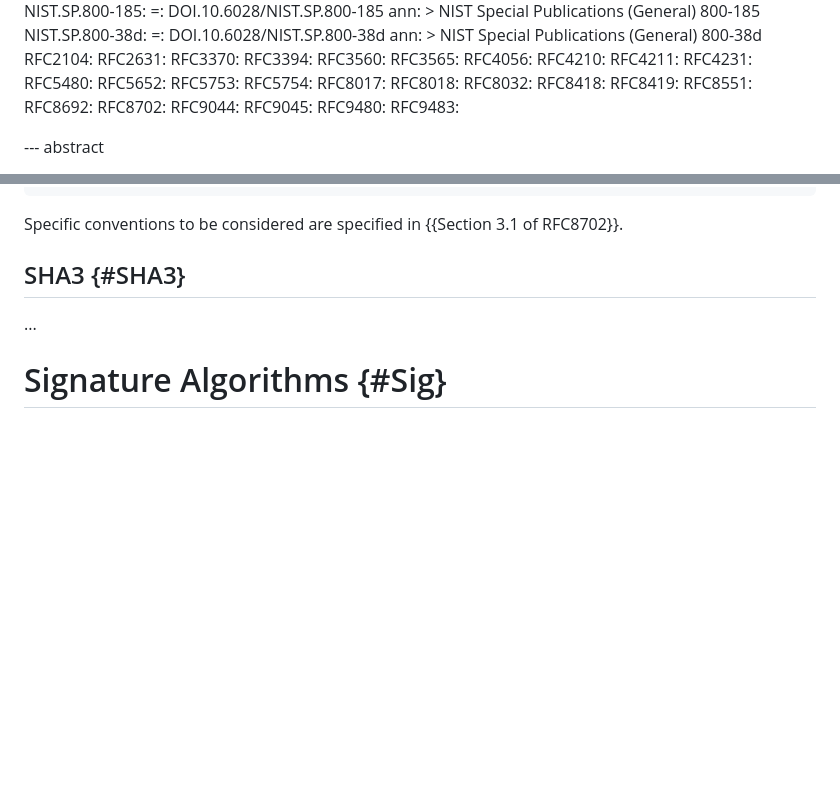
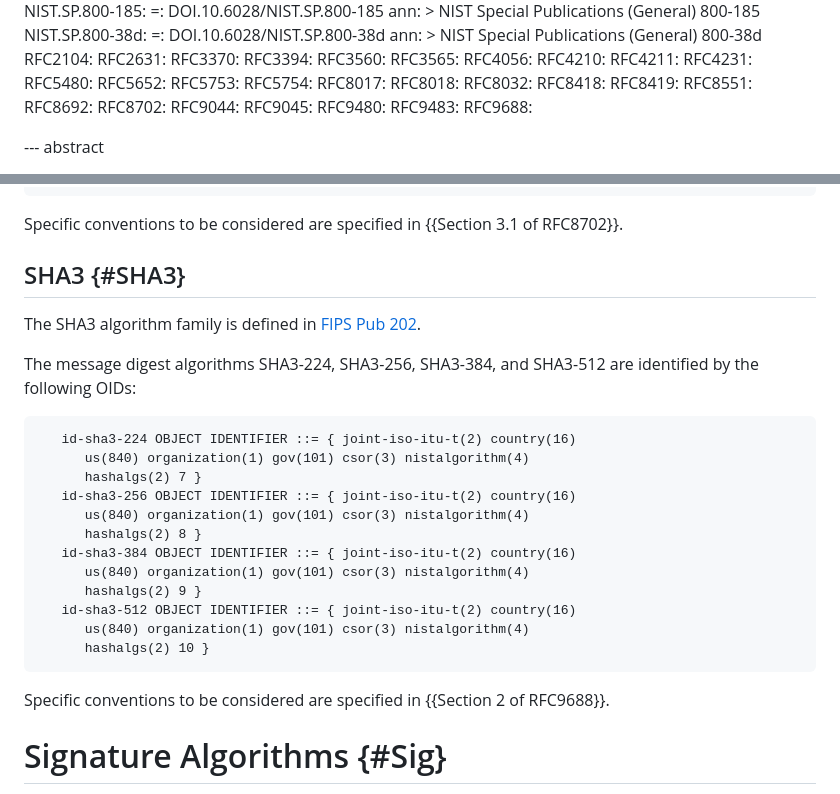
Before and after one commit to HBrock/rfc9481bis, a Markdown page: draft-brockhaus-lamps-rfc9481bis.md, 2 parts joined by grey strips. Drawn GitHub-style; blank space fills up the shorter version.

Commit message:
Added Section 2.3 for SHA3

```diff
--- a/draft-brockhaus-lamps-rfc9481bis.md
+++ b/draft-brockhaus-lamps-rfc9481bis.md
@@ -128,6 +128,7 @@ normative:
   RFC9045:
   RFC9480:
   RFC9483:
+  RFC9688:
 
 --- abstract
 
@@ -248,8 +249,27 @@ Specific conventions to be considered are specified in {{Section 3.1 of RFC8702}
 
 ## SHA3 {#SHA3}
 
-...
+The SHA3 algorithm family is defined in [FIPS Pub 202](#NIST.FIPS.202).
 
+The message digest algorithms SHA3-224, SHA3-256, SHA3-384, and SHA3-512 are
+identified by the following OIDs:
+
+~~~~ asn.1
+   id-sha3-224 OBJECT IDENTIFIER ::= { joint-iso-itu-t(2) country(16)
+      us(840) organization(1) gov(101) csor(3) nistalgorithm(4)
+      hashalgs(2) 7 }
+   id-sha3-256 OBJECT IDENTIFIER ::= { joint-iso-itu-t(2) country(16)
+      us(840) organization(1) gov(101) csor(3) nistalgorithm(4)
+      hashalgs(2) 8 }
+   id-sha3-384 OBJECT IDENTIFIER ::= { joint-iso-itu-t(2) country(16)
+      us(840) organization(1) gov(101) csor(3) nistalgorithm(4)
+      hashalgs(2) 9 }
+   id-sha3-512 OBJECT IDENTIFIER ::= { joint-iso-itu-t(2) country(16)
+      us(840) organization(1) gov(101) csor(3) nistalgorithm(4)
+      hashalgs(2) 10 }
+~~~~
+
+Specific conventions to be considered are specified in {{Section 2 of RFC9688}}.
 
 # Signature Algorithms {#Sig}
 
```
